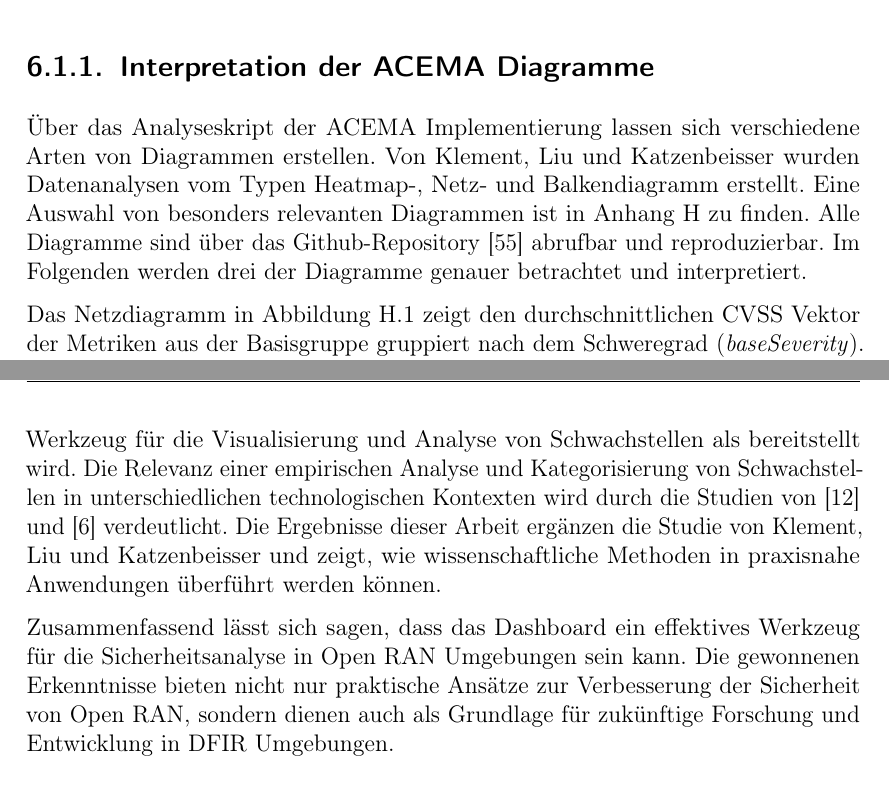
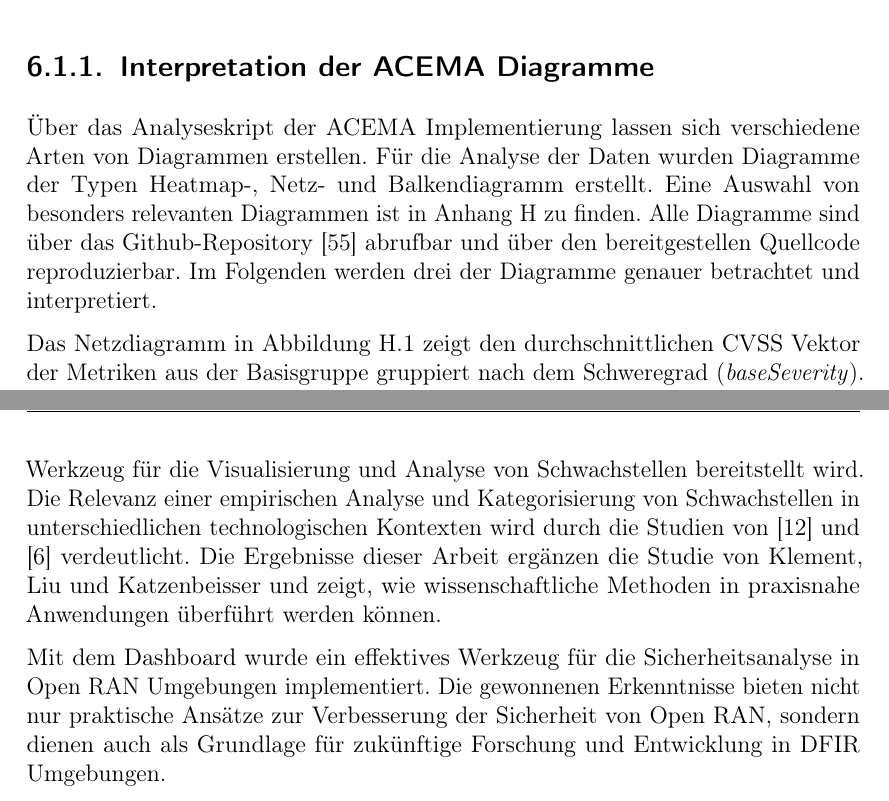
Before and after one commit to dumpeldown/foran-ba, a LaTeX document (Abschlussarbeit.tex, which reads content/8chapDiskussion.tex, content/9chapZusammenfassung.tex): two parts of pages 49 and 58 of 82, joined at a grey line, cut so that both start at the same text. Compiled offline with pdfLaTeX.

Commit message:
fanta korn 🍼

```diff
--- a/content/8chapDiskussion.tex
+++ b/content/8chapDiskussion.tex
@@ -5,7 +5,7 @@
 In diesem Kapitel werden die von \gls{acema} generierten Diagramme interpretiert sowie eine Bewertung über die Ergebnisse der Implementierung des Dashboards gegeben.
 \subsection{Interpretation der ACEMA Diagramme}
 \label{sec:interpretation-acema}
-Über das Analyseskript der \gls{acema} Implementierung lassen sich verschiedene Arten von Diagrammen erstellen. Von \citeauthor{klementSecuring6GTransition2024} wurden Datenanalysen vom Typen Heatmap-, Netz- und Balkendiagramm erstellt. Eine Auswahl von besonders relevanten Diagrammen ist in Anhang \ref{app:acema-diagrams} zu finden. Alle Diagramme sind über das Github-Repository \autocite{jesseDumpeldownAcema_oranDev} abrufbar und reproduzierbar. Im Folgenden werden drei der Diagramme genauer betrachtet und interpretiert.
+Über das Analyseskript der \gls{acema} Implementierung lassen sich verschiedene Arten von Diagrammen erstellen. Für die Analyse der Daten wurden Diagramme der Typen Heatmap-, Netz- und Balkendiagramm erstellt. Eine Auswahl von besonders relevanten Diagrammen ist in Anhang \ref{app:acema-diagrams} zu finden. Alle Diagramme sind über das Github-Repository \autocite{jesseDumpeldownAcema_oranDev} abrufbar und über den bereitgestellen Quellcode reproduzierbar. Im Folgenden werden drei der Diagramme genauer betrachtet und interpretiert.
 \par Das Netzdiagramm in Abbildung \ref{app:fig-acema-radar} zeigt den durchschnittlichen \gls{cvss} Vektor der Metriken aus der Basisgruppe gruppiert nach dem Schweregrad (\textit{baseSeverity}). Dieser wird aus dem arithmetischen Mittel aller Vektoren (\(N = 353\)) berechnet, die mittels \gls{acema} gefunden werden. Die Metriken \textit{Access Vector}, \textit{Access Complexity} und \textit{Authentication} geben an, wie auf die Schwachstelle zugegriffen wurde und ob für den Zugriff weitere Hürden überwunden werden mussten. Die \textit{Impact}-Metriken geben an, wie schwer die Auswirkung in den jeweiligen Kategorien nach erfolgreicher Ausnutzung wären \autocite{CVSSV2Complete}. Zum Verständnis des Netzdiagrams ist die Erklärung in Anhang \ref{app:acema-diagrams} über die Umwandlung von textueller zu numerischer Darstellung hilfreich. Vereinfacht ergibt sich die Beobachtung: Je weiter das Netz nach \textit{außen} spannt, desto \textit{gefährlicher} ist ein \gls{cve}.
 \par Der Zugriff auf die durchschnittliche Schwachstelle bei mittlerem (\(n = 154\)) oder hohem (\(n = 191\)) Schweregrad kann in den meisten Fällen über das Netzwerk erfolgen. Eine weitere Authentifizierung muss nicht umgangen werden, um Zugriff zu erlangen. Die Komplexität des Zugriffs befindet sich zwischen hoher und mittlerer Komplexität. Die Auswirkungen sind bei hohem Schweregrad jedoch um ungefähr 0,25 Punkt größer als bei mittlerem Schweregrad, und beeinträchtigen die Integrität, Verfügbarkeit und Vertraulichkeit des Systems durchschnittlich teilweise. Bei \glspl{cve} mit niedrigem Schweregrad ist eine deutliche Zunahme der Zugriffskomplexität erkennbar. Dies hängt auch damit zusammen, dass der initiale Zugriff häufiger nicht über das direkte Netzwerk möglich ist, sondern über benachbarte Netzwerke erfolgt. Mit Ausnahme der Auswirkung auf Integrität sind die Auswirkungen nochmals deutlich schwächer als bei mittlerem Schweregrad. Der Ausreißer könnte auf die geringe Stichprobe von \(n = 8\) aus der Grundgesamtheit von \(N = 353\) zurückzuführen sein.
 \par Es ist aus der Anzahl der Stichproben pro Schweregrad deutlich erkennbar, dass den im Dashboard dargestellten \gls{mitre}-Techniken signifikant häufiger \glspl{cve} mit hohem oder mittlerem Schweregrad zugeordnet werden als solchen mit niedrigem Schweregrad. Das lässt sich mit der Tatsache verknüpfen, dass \gls{open-ran} Systeme standardmäßig mit dem Netzwerk verbunden sind, um ihrer Funktion als Netzwerkinfrastruktur gerecht zu werden. Diese Schnittstelle erhöht die Möglichkeit und reduziert die Komplexität eines Zugriffs.
--- a/content/9chapZusammenfassung.tex
+++ b/content/9chapZusammenfassung.tex
@@ -6,6 +6,6 @@ Die Implementierung des Dashboards wurde erfolgreich abgeschlossen, wobei alle M
 
 Die Analyse der von \gls{acema} generierten Diagramme zeigte, dass \gls{open-ran}-Systeme durch standardmäßige Netzwerkanbindung ein erhöhtes Angriffspotenzial aufweisen. Beispielsweise zeigte die Analyse, dass hoch kritische Angriffsmuster wie \textit{Remote Code Execution} in \gls{open-ran} Umgebungen besonders relevant sind, da sie über das Netzwerk ausgenutzt werden können und schwerwiegende Auswirkungen auf die Integrität, Verfügbarkeit und Vertraulichkeit der Systeme haben. Die Ergebnisse verdeutlichen auch, dass die meisten relevanten Schwachstellen mit einem mittlerem oder hohem Schweregrad bewertet werden und spezifische Bedrohungen wie die Ausnutzung von Container-Service-Konten oder privilegierten \glspl{vm} besonders gefährlich sind. Dies unterstreicht die Bedeutung einer regelmäßigen Bedrohungsanalyse und einer Implementierung nach dem \textit{security-by-design}-Prinzip in Kubernetes-basierten Umgebungen.
 
-Mit der Entwicklung dieses Dashboards wurde ein wichtiger Beitrag zur Sicherheitsforschung im Bereich \gls{open-ran} geleistet, indem ein praktisches \textit{Open-Source}\footnote{Siehe Anhang \ref{app:sourcecode}.}-Werkzeug für die Visualisierung und Analyse von Schwachstellen als bereitstellt wird. Die Relevanz einer empirischen Analyse und Kategorisierung von Schwachstellen in unterschiedlichen technologischen Kontexten wird durch die Studien von \autocite{mazuera-rozoAndroidOSStack2019} und \autocite{klementSecuring6GTransition2024} verdeutlicht. Die Ergebnisse dieser Arbeit ergänzen die Studie von \citeauthor{klementSecuring6GTransition2024} und zeigt, wie wissenschaftliche Methoden in praxisnahe Anwendungen überführt werden können.
+Mit der Entwicklung dieses Dashboards wurde ein wichtiger Beitrag zur Sicherheitsforschung im Bereich \gls{open-ran} geleistet, indem ein praktisches \textit{Open-Source}\footnote{Siehe Anhang \ref{app:sourcecode}.}-Werkzeug für die Visualisierung und Analyse von Schwachstellen bereitstellt wird. Die Relevanz einer empirischen Analyse und Kategorisierung von Schwachstellen in unterschiedlichen technologischen Kontexten wird durch die Studien von \autocite{mazuera-rozoAndroidOSStack2019} und \autocite{klementSecuring6GTransition2024} verdeutlicht. Die Ergebnisse dieser Arbeit ergänzen die Studie von \citeauthor{klementSecuring6GTransition2024} und zeigt, wie wissenschaftliche Methoden in praxisnahe Anwendungen überführt werden können.
 
-Zusammenfassend lässt sich sagen, dass das Dashboard ein effektives Werkzeug für die Sicherheitsanalyse in \gls{open-ran} Umgebungen sein kann. Die gewonnenen Erkenntnisse bieten nicht nur praktische Ansätze zur Verbesserung der Sicherheit von \gls{open-ran}, sondern dienen auch als Grundlage für zukünftige Forschung und Entwicklung in \gls{dfir} Umgebungen.
+Mit dem Dashboard wurde ein effektives Werkzeug für die Sicherheitsanalyse in \gls{open-ran} Umgebungen implementiert. Die gewonnenen Erkenntnisse bieten nicht nur praktische Ansätze zur Verbesserung der Sicherheit von \gls{open-ran}, sondern dienen auch als Grundlage für zukünftige Forschung und Entwicklung in \gls{dfir} Umgebungen.
```
Also changed, not shown: content/7chapImplementierung.tex (+1 -1 lines).
